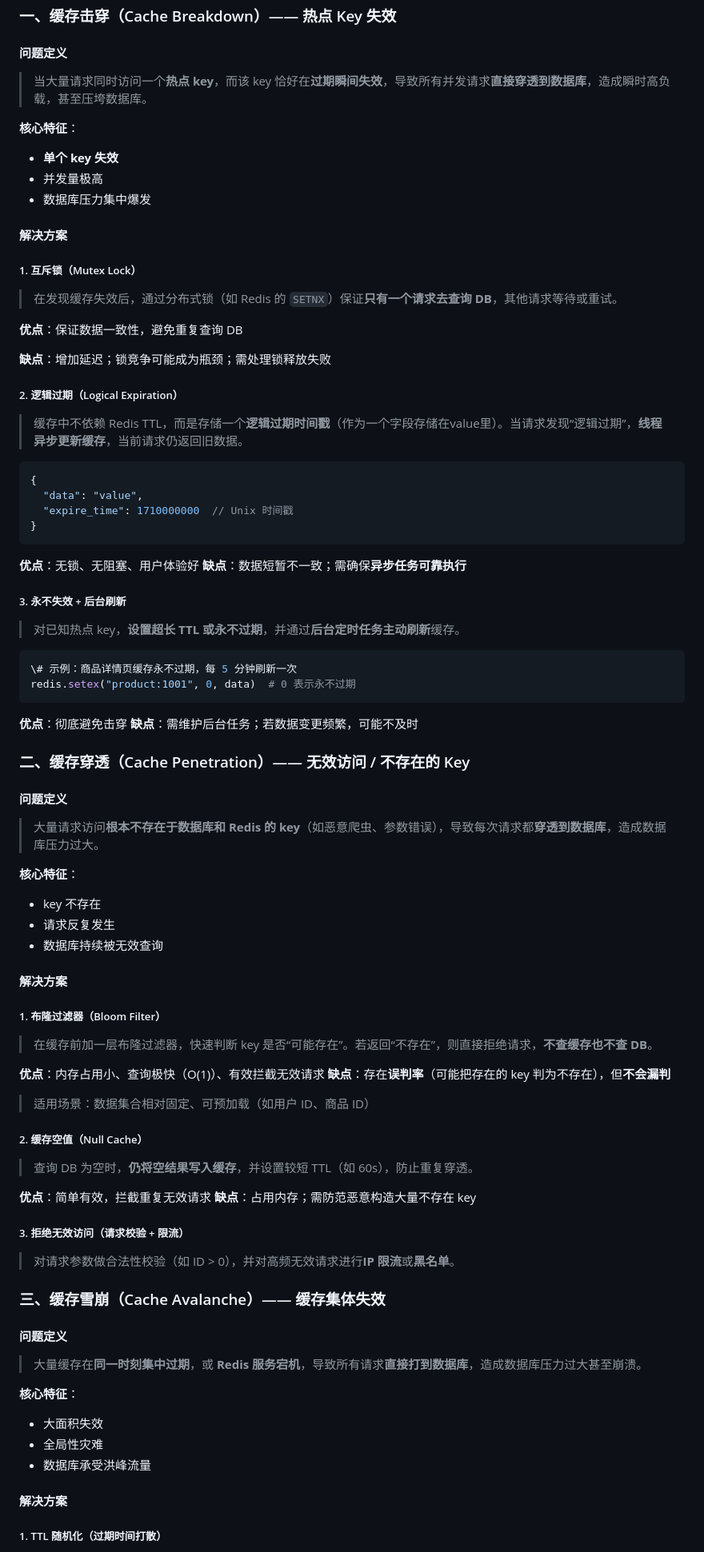
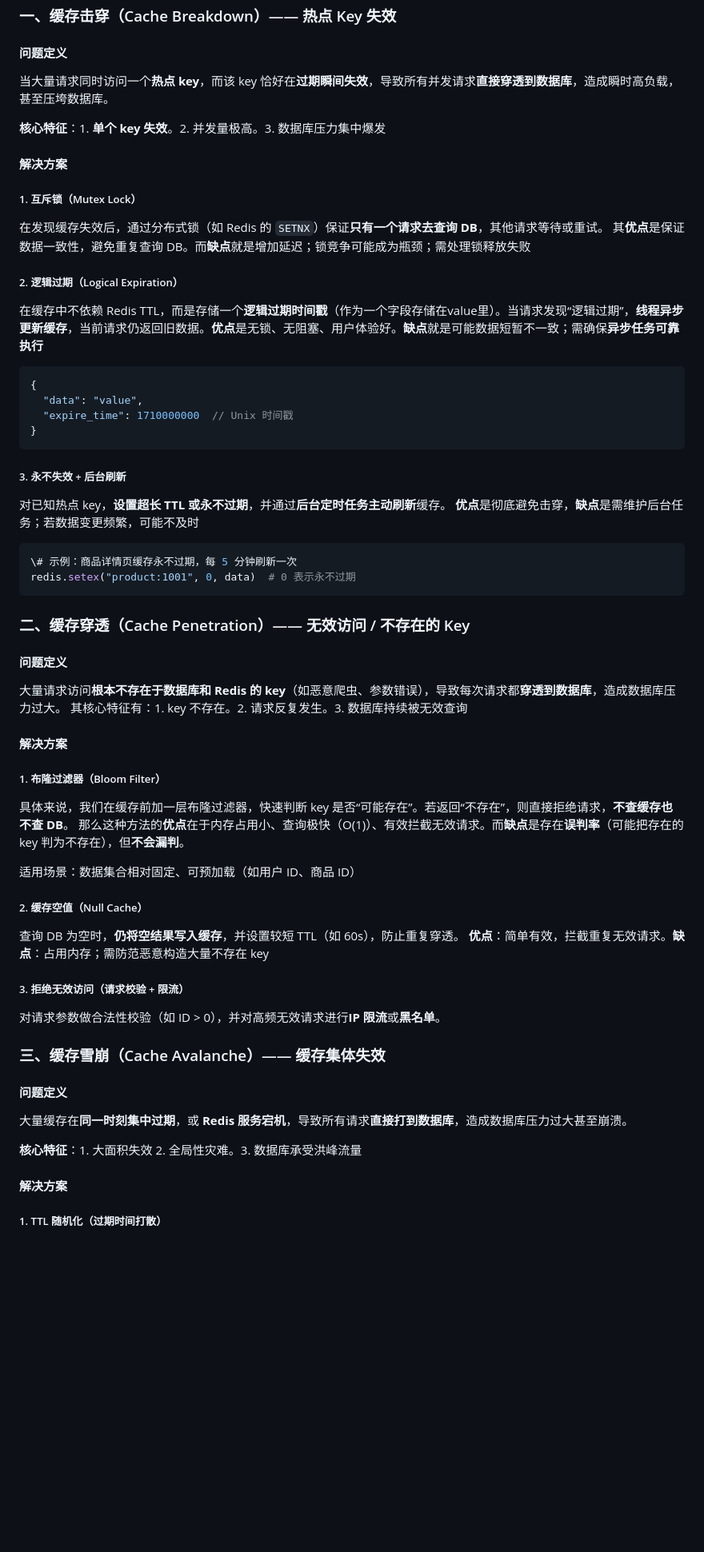
Before and after one commit to zhaojianjun2004/blog_person_src, a Markdown page: posts/Redis_cache_problems.md, the part around one of its changes. Shown at 80% size. Rendered like a GitHub page; blank space fills up the shorter version.

Commit message:
feat: 文章修改

````diff
--- a/posts/Redis_cache_problems.md
+++ b/posts/Redis_cache_problems.md
@@ -19,27 +19,19 @@ excerpt: "我们在使用Redis的过程中会遇到什么问题？如何解决
 
 #### 问题定义
 
-> 当大量请求同时访问一个**热点 key**，而该 key 恰好在**过期瞬间失效**，导致所有并发请求**直接穿透到数据库**，造成瞬时高负载，甚至压垮数据库。
+当大量请求同时访问一个**热点 key**，而该 key 恰好在**过期瞬间失效**，导致所有并发请求**直接穿透到数据库**，造成瞬时高负载，甚至压垮数据库。
 
- **核心特征**：
-
-- **单个 key 失效**
-- 并发量极高
-- 数据库压力集中爆发
+ **核心特征**：1. **单个 key 失效**。2. 并发量极高。3. 数据库压力集中爆发
 
 ####  解决方案
 
 ##### 1. 互斥锁（Mutex Lock）
 
-> 在发现缓存失效后，通过分布式锁（如 Redis 的 `SETNX`）保证**只有一个请求去查询 DB**，其他请求等待或重试。
-
-**优点**：保证数据一致性，避免重复查询 DB
-
-**缺点**：增加延迟；锁竞争可能成为瓶颈；需处理锁释放失败
+在发现缓存失效后，通过分布式锁（如 Redis 的 `SETNX`）保证**只有一个请求去查询 DB**，其他请求等待或重试。 其**优点**是保证数据一致性，避免重复查询 DB。而**缺点**就是增加延迟；锁竞争可能成为瓶颈；需处理锁释放失败
 
 ##### 2. 逻辑过期（Logical Expiration）
 
-> 缓存中不依赖 Redis TTL，而是存储一个**逻辑过期时间戳**（作为一个字段存储在value里）。当请求发现“逻辑过期”，**线程异步更新缓存**，当前请求仍返回旧数据。
+在缓存中不依赖 Redis TTL，而是存储一个**逻辑过期时间戳**（作为一个字段存储在value里）。当请求发现“逻辑过期”，**线程异步更新缓存**，当前请求仍返回旧数据。**优点**是无锁、无阻塞、用户体验好。**缺点**就是可能数据短暂不一致；需确保**异步任务可靠执行**
 
 ```json
 {
@@ -48,66 +40,44 @@ excerpt: "我们在使用Redis的过程中会遇到什么问题？如何解决
 }
 ```
 
- **优点**：无锁、无阻塞、用户体验好
- **缺点**：数据短暂不一致；需确保**异步任务可靠执行**
-
 ##### 3. 永不失效 + 后台刷新
 
-> 对已知热点 key，**设置超长 TTL 或永不过期**，并通过**后台定时任务主动刷新**缓存。
+对已知热点 key，**设置超长 TTL 或永不过期**，并通过**后台定时任务主动刷新**缓存。 **优点**是彻底避免击穿，**缺点**是需维护后台任务；若数据变更频繁，可能不及时
 
 ```conf
 \# 示例：商品详情页缓存永不过期，每 5 分钟刷新一次
 redis.setex("product:1001", 0, data)  # 0 表示永不过期
 ```
 
- **优点**：彻底避免击穿
- **缺点**：需维护后台任务；若数据变更频繁，可能不及时
-
 ### 二、缓存穿透（Cache Penetration）—— 无效访问 / 不存在的 Key
 
 ####  问题定义
 
-> 大量请求访问**根本不存在于数据库和 Redis 的 key**（如恶意爬虫、参数错误），导致每次请求都**穿透到数据库**，造成数据库压力过大。
-
- **核心特征**：
-
-- key 不存在
-- 请求反复发生
-- 数据库持续被无效查询
+大量请求访问**根本不存在于数据库和 Redis 的 key**（如恶意爬虫、参数错误），导致每次请求都**穿透到数据库**，造成数据库压力过大。 其核心特征有：1. key 不存在。2. 请求反复发生。3. 数据库持续被无效查询
 
 ####  解决方案
 
 ##### 1. 布隆过滤器（Bloom Filter）
 
-> 在缓存前加一层布隆过滤器，快速判断 key 是否“可能存在”。若返回“不存在”，则直接拒绝请求，**不查缓存也不查 DB**。
+具体来说，我们在缓存前加一层布隆过滤器，快速判断 key 是否“可能存在”。若返回“不存在”，则直接拒绝请求，**不查缓存也不查 DB**。 那么这种方法的**优点**在于内存占用小、查询极快（O(1)）、有效拦截无效请求。而**缺点**是存在**误判率**（可能把存在的 key 判为不存在），但**不会漏判**。
 
- **优点**：内存占用小、查询极快（O(1)）、有效拦截无效请求
- **缺点**：存在**误判率**（可能把存在的 key 判为不存在），但**不会漏判**
-
-> 适用场景：数据集合相对固定、可预加载（如用户 ID、商品 ID）
+适用场景：数据集合相对固定、可预加载（如用户 ID、商品 ID）
 
 ##### 2. 缓存空值（Null Cache）
 
-> 查询 DB 为空时，**仍将空结果写入缓存**，并设置较短 TTL（如 60s），防止重复穿透。
-
- **优点**：简单有效，拦截重复无效请求
- **缺点**：占用内存；需防范恶意构造大量不存在 key
+查询 DB 为空时，**仍将空结果写入缓存**，并设置较短 TTL（如 60s），防止重复穿透。 **优点**：简单有效，拦截重复无效请求。**缺点**：占用内存；需防范恶意构造大量不存在 key
 
 ##### 3. 拒绝无效访问（请求校验 + 限流）
 
-> 对请求参数做合法性校验（如 ID > 0），并对高频无效请求进行**IP 限流**或**黑名单**。
+对请求参数做合法性校验（如 ID > 0），并对高频无效请求进行**IP 限流**或**黑名单**。
 
 ### 三、缓存雪崩（Cache Avalanche）—— 缓存集体失效
 
 ####  问题定义
 
-> 大量缓存在**同一时刻集中过期**，或 **Redis 服务宕机**，导致所有请求**直接打到数据库**，造成数据库压力过大甚至崩溃。
+大量缓存在**同一时刻集中过期**，或 **Redis 服务宕机**，导致所有请求**直接打到数据库**，造成数据库压力过大甚至崩溃。
 
- **核心特征**：
-
-- 大面积失效
-- 全局性灾难
-- 数据库承受洪峰流量
+ **核心特征**：1. 大面积失效 2. 全局性灾难。3. 数据库承受洪峰流量
 
 ####  解决方案
 
````
Also changed, not shown: other parts of posts/Redis_cache_problems.md (+4 -9 lines).
